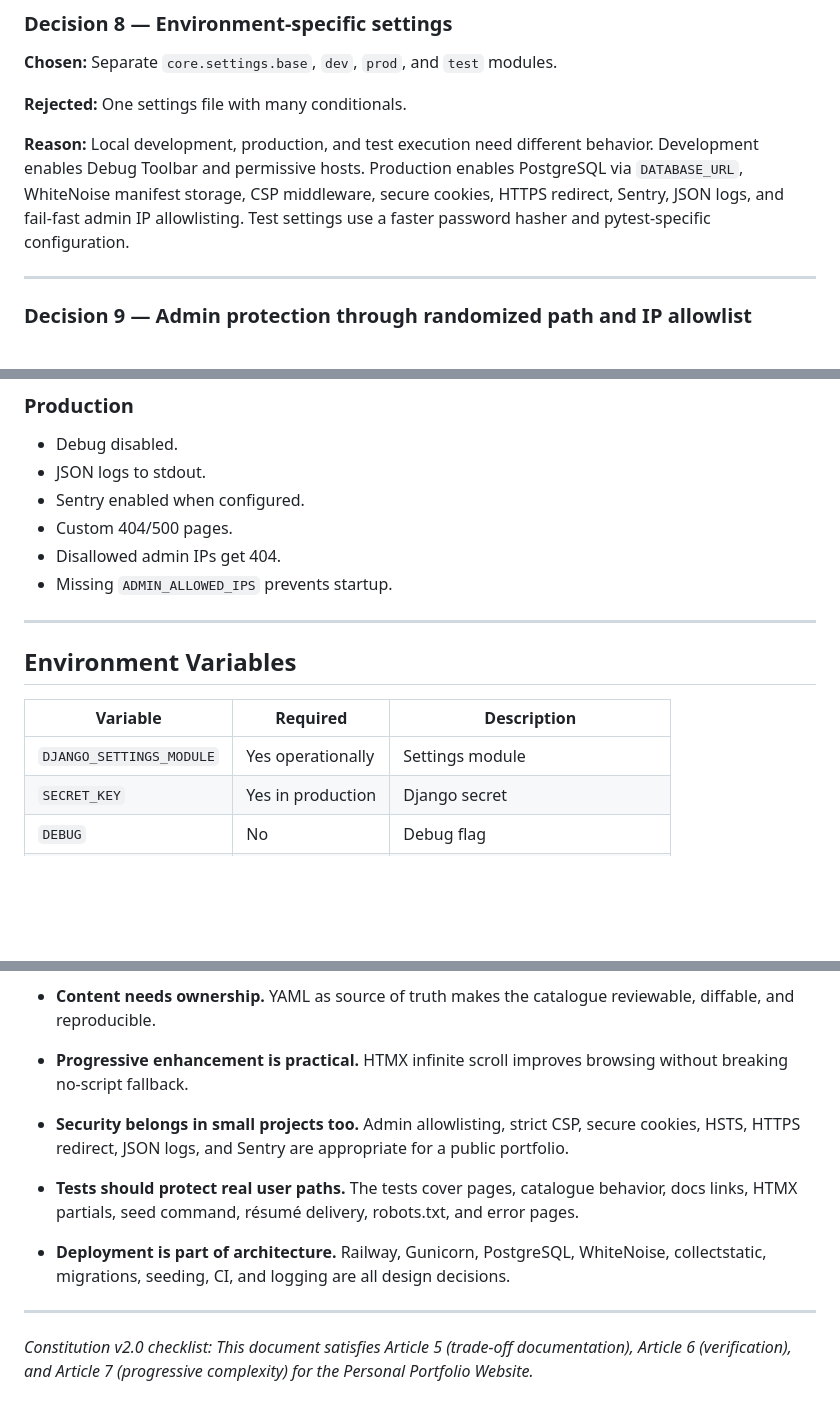
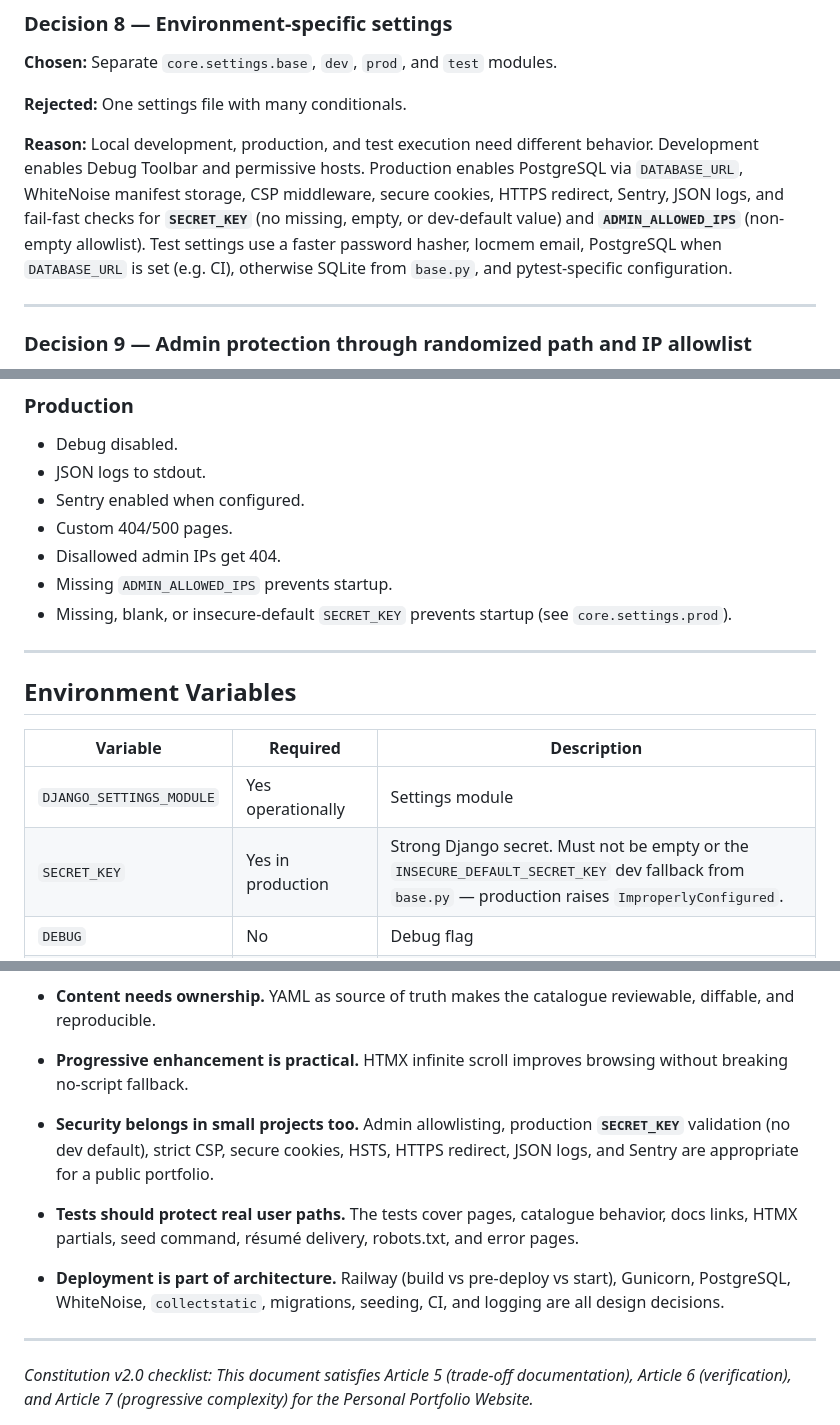
Before and after one commit to PrincetonAfeez/PrincetonAfeez-Portfolio, a Markdown page: princetonafeez_portfolio_docs.md, 3 parts joined by grey strips. Drawn GitHub-style; blank space fills up the shorter version.

```diff
--- a/princetonafeez_portfolio_docs.md
+++ b/princetonafeez_portfolio_docs.md
@@ -93,7 +93,7 @@ The decision was to build the portfolio as a Django + HTMX monolith with two Dja
 
 **Rejected:** One settings file with many conditionals.
 
-**Reason:** Local development, production, and test execution need different behavior. Development enables Debug Toolbar and permissive hosts. Production enables PostgreSQL via `DATABASE_URL`, WhiteNoise manifest storage, CSP middleware, secure cookies, HTTPS redirect, Sentry, JSON logs, and fail-fast admin IP allowlisting. Test settings use a faster password hasher and pytest-specific configuration.
+**Reason:** Local development, production, and test execution need different behavior. Development enables Debug Toolbar and permissive hosts. Production enables PostgreSQL via `DATABASE_URL`, WhiteNoise manifest storage, CSP middleware, secure cookies, HTTPS redirect, Sentry, JSON logs, and fail-fast checks for **`SECRET_KEY`** (no missing, empty, or dev-default value) and **`ADMIN_ALLOWED_IPS`** (non-empty allowlist). Test settings use a faster password hasher, locmem email, PostgreSQL when `DATABASE_URL` is set (e.g. CI), otherwise SQLite from `base.py`, and pytest-specific configuration.
 
 ---
 
@@ -985,6 +991,7 @@ The project uses standard Django/npm/pytest exit behavior.
 - Custom 404/500 pages.
 - Disallowed admin IPs get 404.
 - Missing `ADMIN_ALLOWED_IPS` prevents startup.
+- Missing, blank, or insecure-default `SECRET_KEY` prevents startup (see `core.settings.prod`).
 
 ---
 
@@ -993,7 +1000,7 @@ The project uses standard Django/npm/pytest exit behavior.
 | Variable | Required | Description |
 |---|---|---|
 | `DJANGO_SETTINGS_MODULE` | Yes operationally | Settings module |
-| `SECRET_KEY` | Yes in production | Django secret |
+| `SECRET_KEY` | Yes in production | Strong Django secret. Must not be empty or the `INSECURE_DEFAULT_SECRET_KEY` dev fallback from `base.py` — production raises `ImproperlyConfigured`. |
 | `DEBUG` | No | Debug flag |
 | `ALLOWED_HOSTS` | Yes in production | Comma-separated hosts |
 | `CSRF_TRUSTED_ORIGINS` | Yes in production | Comma-separated trusted origins |
@@ -1684,11 +1701,11 @@ The third weakness is dev/prod database asymmetry. SQLite is convenient locally,
 
 - **Progressive enhancement is practical.** HTMX infinite scroll improves browsing without breaking no-script fallback.
 
-- **Security belongs in small projects too.** Admin allowlisting, strict CSP, secure cookies, HSTS, HTTPS redirect, JSON logs, and Sentry are appropriate for a public portfolio.
+- **Security belongs in small projects too.** Admin allowlisting, production **`SECRET_KEY`** validation (no dev default), strict CSP, secure cookies, HSTS, HTTPS redirect, JSON logs, and Sentry are appropriate for a public portfolio.
 
 - **Tests should protect real user paths.** The tests cover pages, catalogue behavior, docs links, HTMX partials, seed command, résumé delivery, robots.txt, and error pages.
 
-- **Deployment is part of architecture.** Railway, Gunicorn, PostgreSQL, WhiteNoise, collectstatic, migrations, seeding, CI, and logging are all design decisions.
+- **Deployment is part of architecture.** Railway (build vs pre-deploy vs start), Gunicorn, PostgreSQL, WhiteNoise, `collectstatic`, migrations, seeding, CI, and logging are all design decisions.
 
 ---
 
```
Also changed, not shown: other parts of princetonafeez_portfolio_docs.md (+34 -18 lines).
